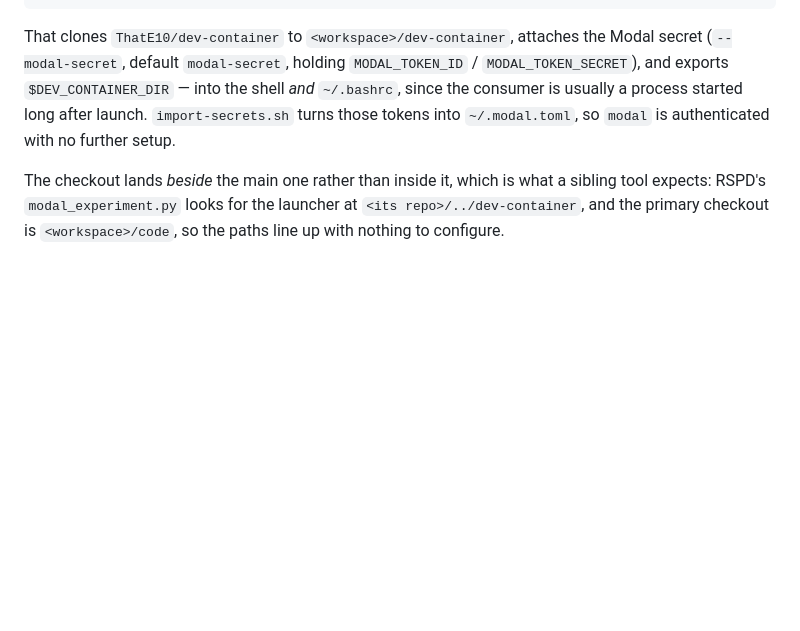
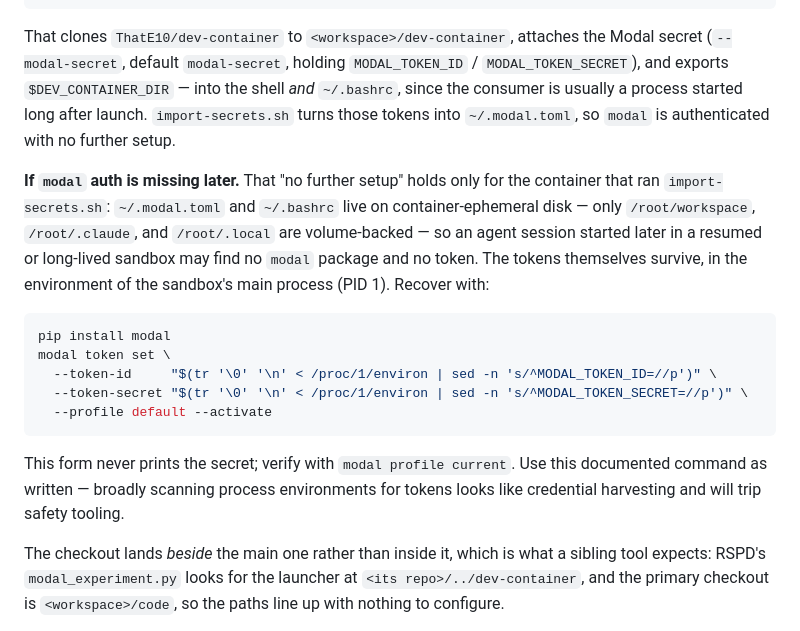
Before and after one commit to ThatE10/dev-container, a Markdown page: README.md, the part around the change. Drawn GitHub-style; blank space fills up the shorter version.

Commit message:
Document Modal auth recovery for later agent sessions
The README promised modal is authenticated with no further setup after
import-secrets.sh, but ~/.modal.toml and ~/.bashrc are on
container-ephemeral disk, so a later agent session in a resumed or
long-lived sandbox finds neither the modal package nor the token. Add a
callout explaining why, and the verified recovery: reinstall modal and
re-set the token from PID 1's environment (which retains
MODAL_TOKEN_ID/MODAL_TOKEN_SECRET) without ever printing the secret.

Co-Authored-By: Claude Fable 5 <noreply@anthropic.com>

````diff
--- a/README.md
+++ b/README.md
@@ -202,6 +202,26 @@ into the shell *and* `~/.bashrc`, since the consumer is usually a process
 started long after launch. `import-secrets.sh` turns those tokens into
 `~/.modal.toml`, so `modal` is authenticated with no further setup.
 
+**If `modal` auth is missing later.** That "no further setup" holds only for
+the container that ran `import-secrets.sh`: `~/.modal.toml` and `~/.bashrc`
+live on container-ephemeral disk — only `/root/workspace`, `/root/.claude`,
+and `/root/.local` are volume-backed — so an agent session started later in a
+resumed or long-lived sandbox may find no `modal` package and no token. The
+tokens themselves survive, in the environment of the sandbox's main process
+(PID 1). Recover with:
+
+```bash
+pip install modal
+modal token set \
+  --token-id     "$(tr '\0' '\n' < /proc/1/environ | sed -n 's/^MODAL_TOKEN_ID=//p')" \
+  --token-secret "$(tr '\0' '\n' < /proc/1/environ | sed -n 's/^MODAL_TOKEN_SECRET=//p')" \
+  --profile default --activate
+```
+
+This form never prints the secret; verify with `modal profile current`. Use
+this documented command as written — broadly scanning process environments for
+tokens looks like credential harvesting and will trip safety tooling.
+
 The checkout lands *beside* the main one rather than inside it, which is what
 a sibling tool expects: RSPD's `modal_experiment.py` looks for the launcher at
 `<its repo>/../dev-container`, and the primary checkout is `<workspace>/code`,
````
